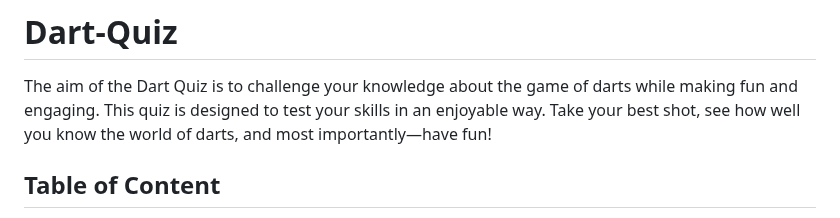
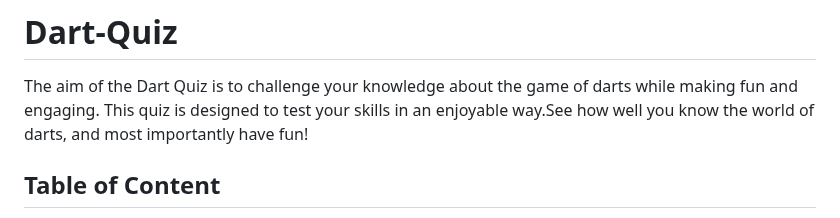
Before and after one commit to markh55/Dart-Quiz, a Markdown page: README.md, the part around the change. GitHub-like rendering.

Commit message:
Update intro section

```diff
--- a/README.md
+++ b/README.md
@@ -1,7 +1,7 @@
 # Dart-Quiz
 
 The aim of the Dart Quiz is to challenge your knowledge about the game of darts while making fun and engaging.
-This quiz is designed to test your skills in an enjoyable way. Take your best shot, see how well you know the world of darts, and most importantly—have fun!
+This quiz is designed to test your skills in an enjoyable way.See how well you know the world of darts, and most importantly have fun!
 
 ## Table of Content
 
```
